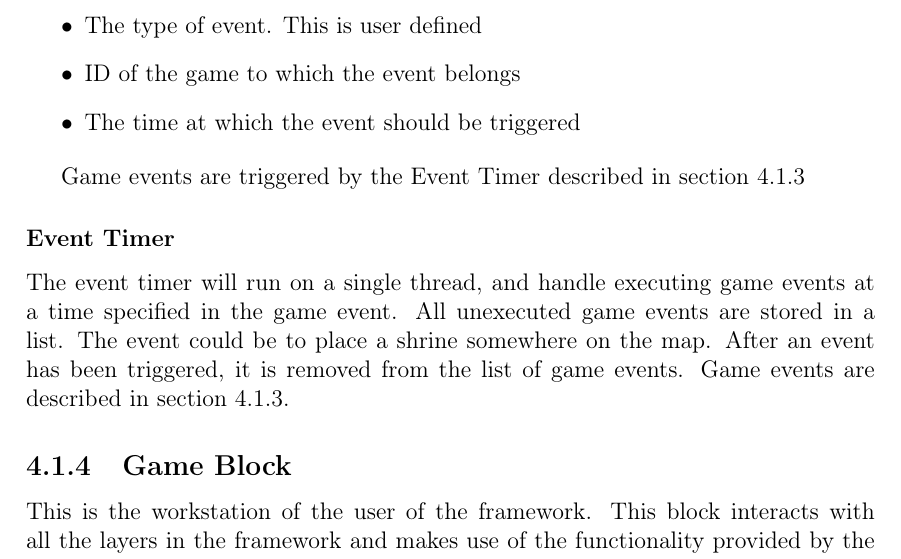
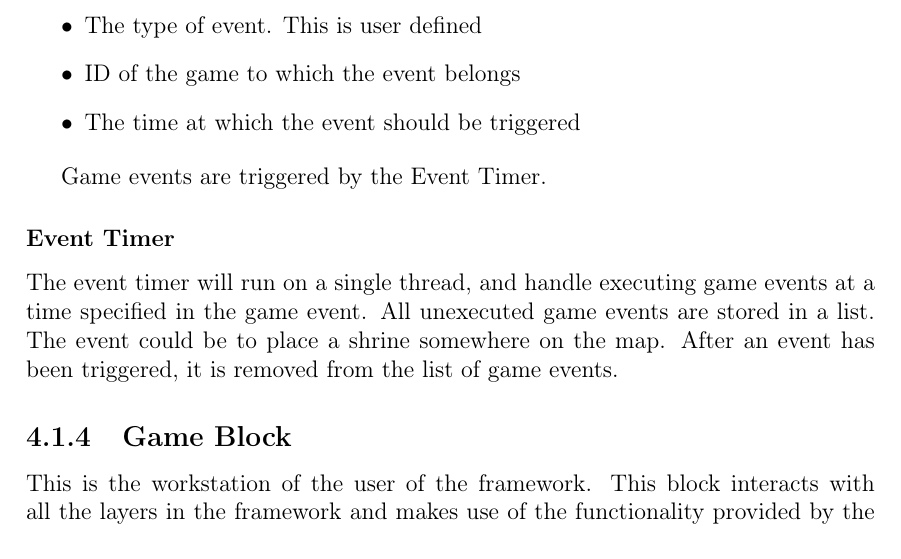
Before and after one commit to cnduru/sw7, a LaTeX book (report/main.tex, which reads report/indhold/theframework/DesignServer/eventtimer.tex): part of page 26 of 41, cut so that both start at the same text. Compiled offline with pdfLaTeX.

Commit message:
fejl i refs

```diff
--- a/report/indhold/theframework/DesignServer/eventtimer.tex
+++ b/report/indhold/theframework/DesignServer/eventtimer.tex
@@ -7,7 +7,7 @@ Game events are a data type which contains details about an event which should h
 \item The time at which the event should be triggered
 \end{itemize}
 
-Game events are triggered by the Event Timer described in \cref{subsec:eventtimerdesign}
+Game events are triggered by the Event Timer.
 
 \subsubsection{Event Timer}\label{subsec:eventtimerdesign}
-The event timer will run on a single thread, and handle executing game events at a time specified in the game event. All unexecuted game events are stored in a list. The event could be to place a shrine somewhere on the map. After an event has been triggered, it is removed from the list of game events. Game events are described in \cref{subsec:gameEvents}.
+The event timer will run on a single thread, and handle executing game events at a time specified in the game event. All unexecuted game events are stored in a list. The event could be to place a shrine somewhere on the map. After an event has been triggered, it is removed from the list of game events.
```
